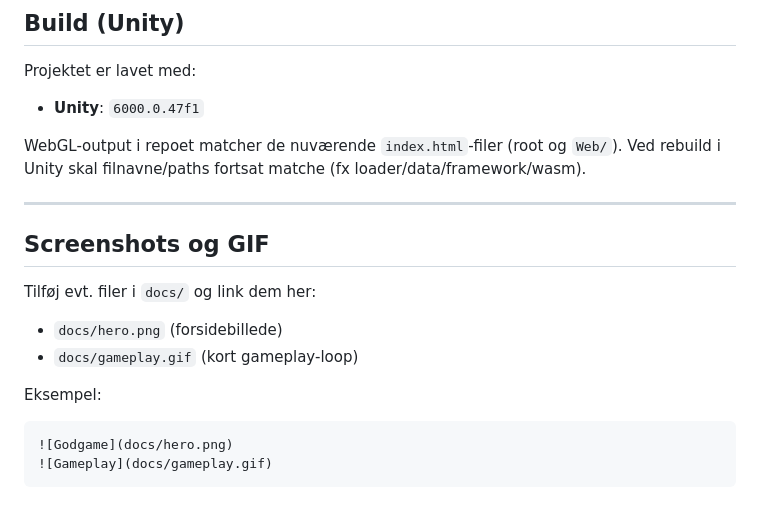
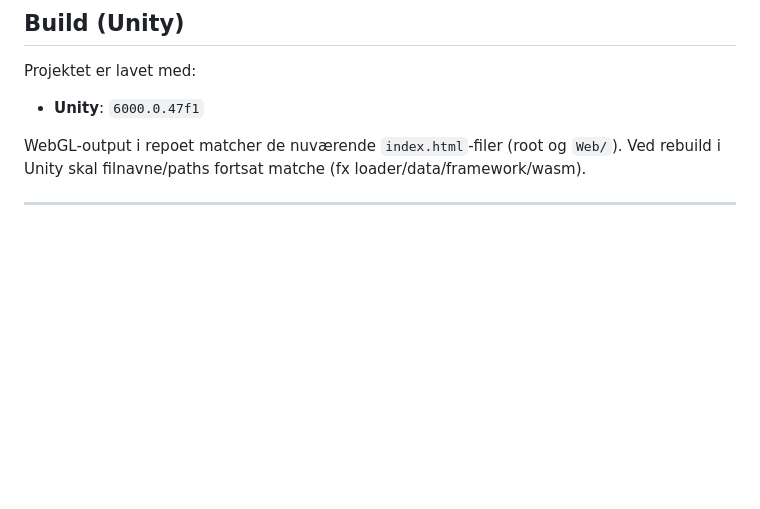
Before and after one commit to Mette04/Godgame, a Markdown page: README.md, the part around the change. GitHub-like rendering; blank space fills up the shorter version.

Commit message:
Removed empty sektion
Co-Authored-By: Mette04 <257288605+Mette04@users.noreply.github.com>

````diff
--- a/README.md
+++ b/README.md
@@ -103,17 +103,3 @@ Projektet er lavet med:
 WebGL-output i repoet matcher de nuværende `index.html`-filer (root og `Web/`). Ved rebuild i Unity skal filnavne/paths fortsat matche (fx loader/data/framework/wasm).
 
 ---
-
-## Screenshots og GIF
-
-Tilføj evt. filer i `docs/` og link dem her:
-
-- `docs/hero.png` (forsidebillede)
-- `docs/gameplay.gif` (kort gameplay-loop)
-
-Eksempel:
-
-```md
-![Godgame](docs/hero.png)
-![Gameplay](docs/gameplay.gif)
-```
````
